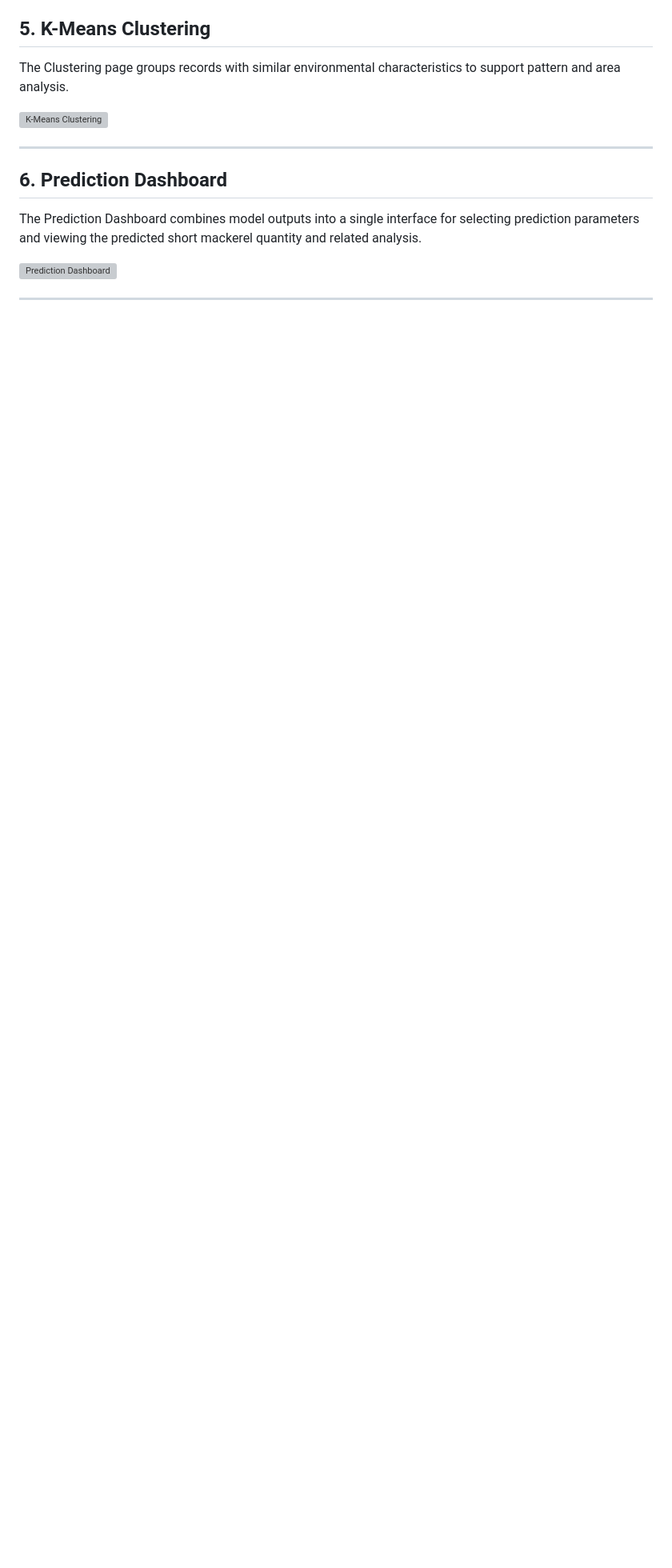
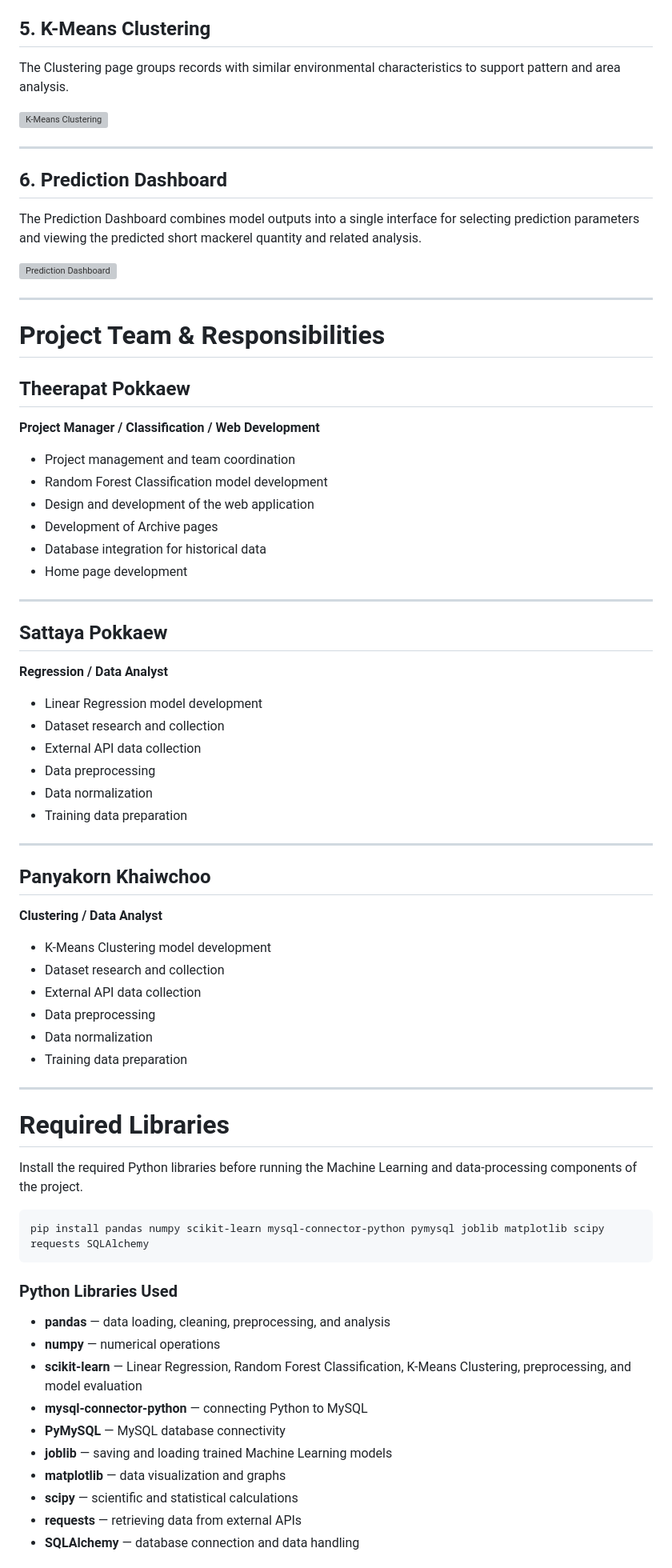
Before and after one commit to SattayaP32/Mackerel-Distribution-Prediction-System, a Markdown page: README.md, the part around one of its changes. Shown at 80% size. Drawn GitHub-style; blank space fills up the shorter version; grey boxes are pictures that could not be loaded.

````diff
--- a/README.md
+++ b/README.md
@@ -115,3 +105,67 @@ The Prediction Dashboard combines model outputs into a single interface for sele
 ![Prediction Dashboard](screenshots/06-prediction-dashboard.png)
 
 ---
+
+
+# Project Team & Responsibilities
+
+## Theerapat Pokkaew
+
+**Project Manager / Classification / Web Development**
+
+- Project management and team coordination
+- Random Forest Classification model development
+- Design and development of the web application
+- Development of Archive pages
+- Database integration for historical data
+- Home page development
+
+---
+
+## Sattaya Pokkaew
+
+**Regression / Data Analyst**
+
+- Linear Regression model development
+- Dataset research and collection
+- External API data collection
+- Data preprocessing
+- Data normalization
+- Training data preparation
+
+---
+
+## Panyakorn Khaiwchoo
+
+**Clustering / Data Analyst**
+
+- K-Means Clustering model development
+- Dataset research and collection
+- External API data collection
+- Data preprocessing
+- Data normalization
+- Training data preparation
+
+---
+
+# Required Libraries
+
+Install the required Python libraries before running the Machine Learning and data-processing components of the project.
+
+```bash
+pip install pandas numpy scikit-learn mysql-connector-python pymysql joblib matplotlib scipy requests SQLAlchemy
+```
+
+### Python Libraries Used
+
+- **pandas** — data loading, cleaning, preprocessing, and analysis
+- **numpy** — numerical operations
+- **scikit-learn** — Linear Regression, Random Forest Classification, K-Means Clustering, preprocessing, and model evaluation
+- **mysql-connector-python** — connecting Python to MySQL
+- **PyMySQL** — MySQL database connectivity
+- **joblib** — saving and loading trained Machine Learning models
+- **matplotlib** — data visualization and graphs
+- **scipy** — scientific and statistical calculations
+- **requests** — retrieving data from external APIs
+- **SQLAlchemy** — database connection and data handling
+
````
Also changed, not shown: other parts of README.md (+10 -12 lines).
